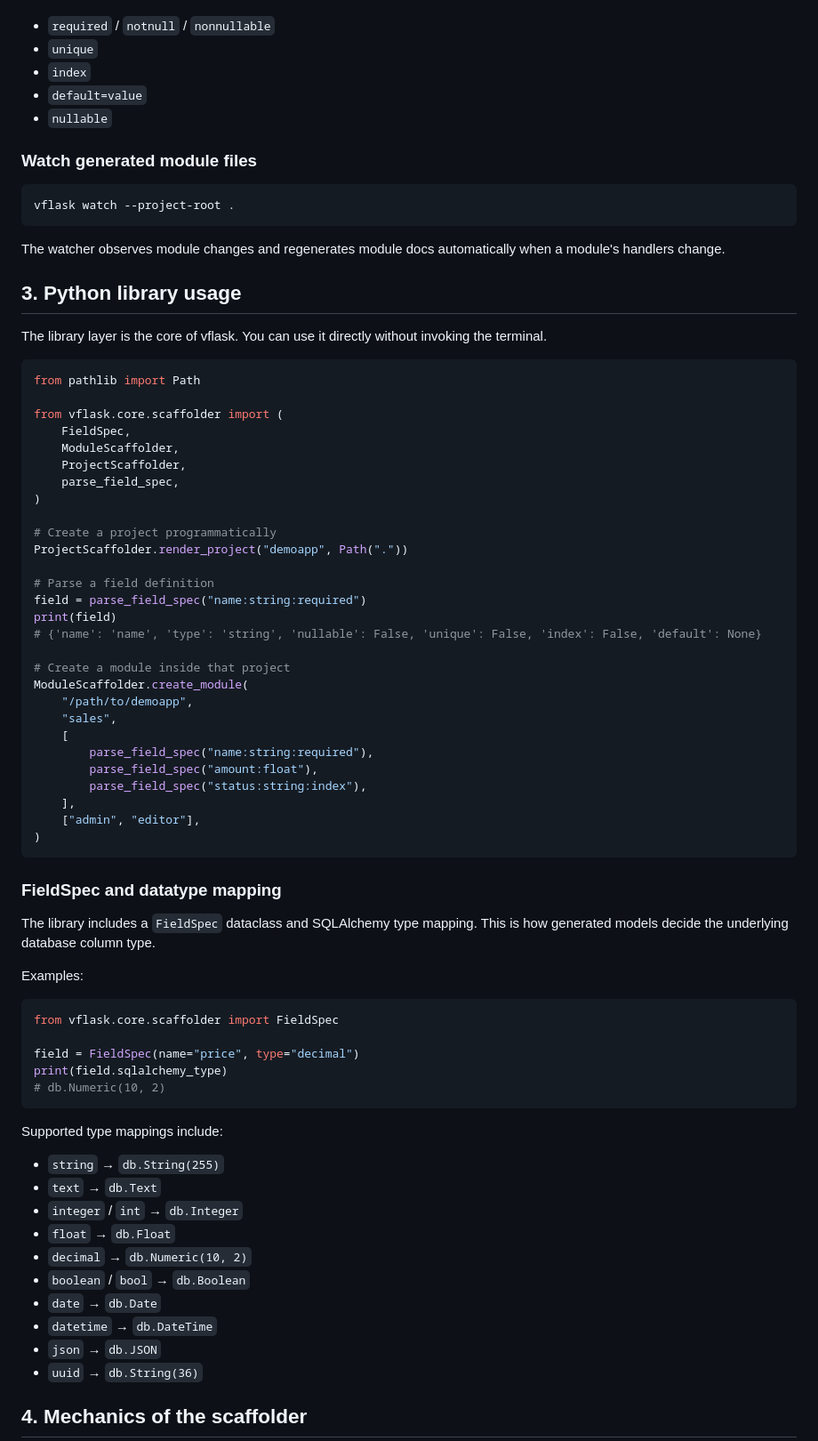
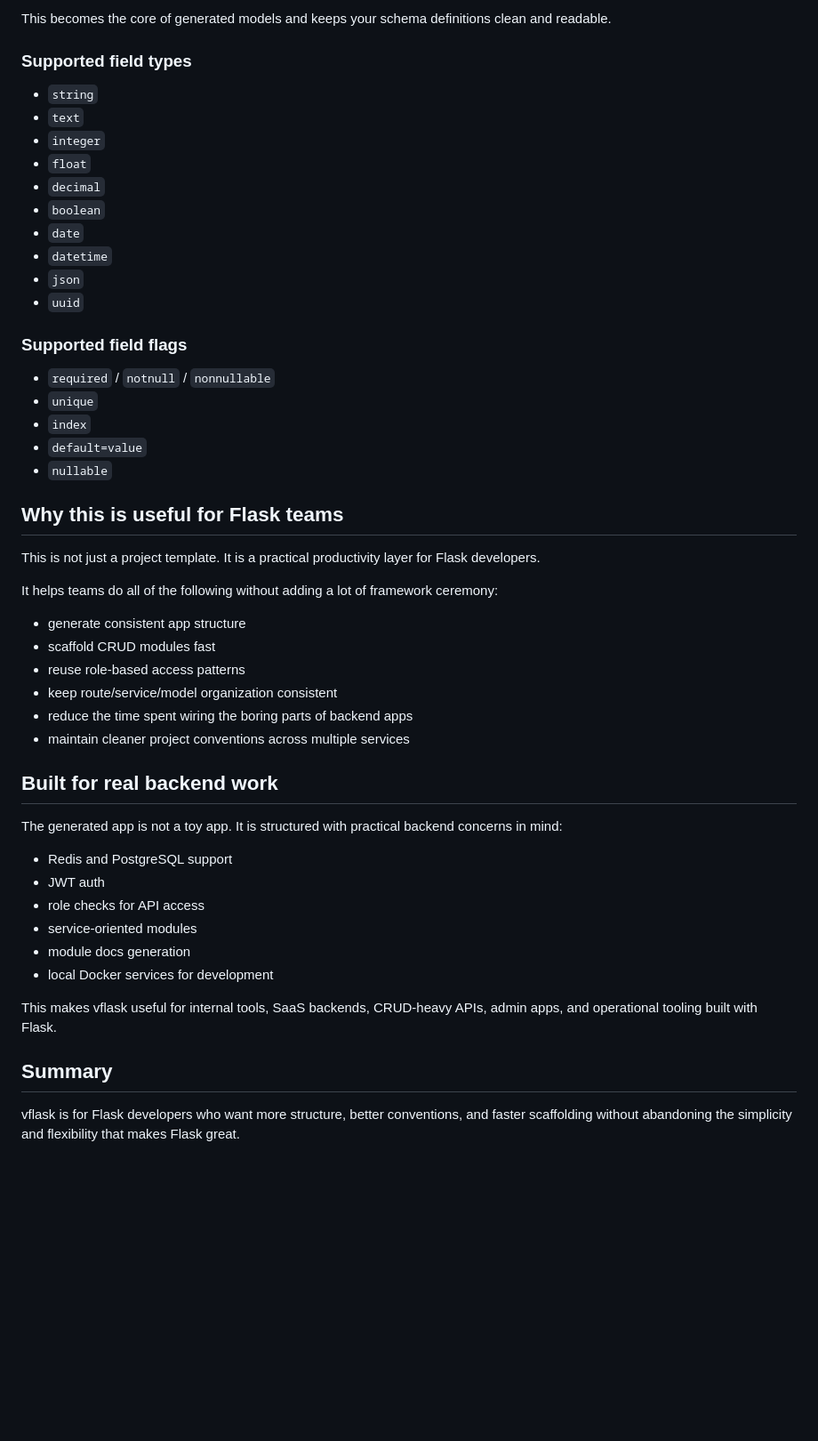
Before and after one commit to kigongo-vincent/vflask, a Markdown page: README.md, the part around one of its changes. Shown at 89% size. GitHub-like rendering; blank space fills up the shorter version.

Commit message:
chore: update project

````diff
--- a/README.md
+++ b/README.md
@@ -73,3 +169,19 @@ Flags supported by the field parser:
+This becomes the core of generated models and keeps your schema definitions clean and readable.
+
+### Supported field types
+
+- `string`
+- `text`
+- `integer`
+- `float`
+- `decimal`
+- `boolean`
+- `date`
+- `datetime`
+- `json`
+- `uuid`
+
+### Supported field flags
 
 - `required` / `notnull` / `nonnullable`
 - `unique`
@@ -77,75 +189,33 @@ Flags supported by the field parser:
 - `default=value`
 - `nullable`
 
-### Watch generated module files
+## Why this is useful for Flask teams
 
-```bash
-vflask watch --project-root .
-```
+This is not just a project template. It is a practical productivity layer for Flask developers.
 
-The watcher observes module changes and regenerates module docs automatically when a module's handlers change.
+It helps teams do all of the following without adding a lot of framework ceremony:
 
-## 3. Python library usage
+- generate consistent app structure
+- scaffold CRUD modules fast
+- reuse role-based access patterns
+- keep route/service/model organization consistent
+- reduce the time spent wiring the boring parts of backend apps
+- maintain cleaner project conventions across multiple services
 
-The library layer is the core of vflask. You can use it directly without invoking the terminal.
+## Built for real backend work
 
-```python
-from pathlib import Path
+The generated app is not a toy app. It is structured with practical backend concerns in mind:
 
-from vflask.core.scaffolder import (
-    FieldSpec,
-    ModuleScaffolder,
-    ProjectScaffolder,
-    parse_field_spec,
-)
+- Redis and PostgreSQL support
+- JWT auth
+- role checks for API access
+- service-oriented modules
+- module docs generation
+- local Docker services for development
 
-# Create a project programmatically
-ProjectScaffolder.render_project("demoapp", Path("."))
+This makes vflask useful for internal tools, SaaS backends, CRUD-heavy APIs, admin apps, and operational tooling built with Flask.
 
-# Parse a field definition
-field = parse_field_spec("name:string:required")
-print(field)
-# {'name': 'name', 'type': 'string', 'nullable': False, 'unique': False, 'index': False, 'default': None}
+## Summary
 
-# Create a module inside that project
-ModuleScaffolder.create_module(
-    "/path/to/demoapp",
-    "sales",
-    [
-        parse_field_spec("name:string:required"),
-        parse_field_spec("amount:float"),
-        parse_field_spec("status:string:index"),
-    ],
-    ["admin", "editor"],
-)
-```
+vflask is for Flask developers who want more structure, better conventions, and faster scaffolding without abandoning the simplicity and flexibility that makes Flask great.
 
-### FieldSpec and datatype mapping
-
-The library includes a `FieldSpec` dataclass and SQLAlchemy type mapping. This is how generated models decide the underlying database column type.
-
-Examples:
-
-```python
-from vflask.core.scaffolder import FieldSpec
-
-field = FieldSpec(name="price", type="decimal")
-print(field.sqlalchemy_type)
-# db.Numeric(10, 2)
-```
-
-Supported type mappings include:
-
-- `string` → `db.String(255)`
-- `text` → `db.Text`
-- `integer` / `int` → `db.Integer`
-- `float` → `db.Float`
-- `decimal` → `db.Numeric(10, 2)`
-- `boolean` / `bool` → `db.Boolean`
-- `date` → `db.Date`
-- `datetime` → `db.DateTime`
-- `json` → `db.JSON`
-- `uuid` → `db.String(36)`
-
-## 4. Mechanics of the scaffolder
-
````
Also changed, not shown: other parts of README.md (+135 -277 lines).
